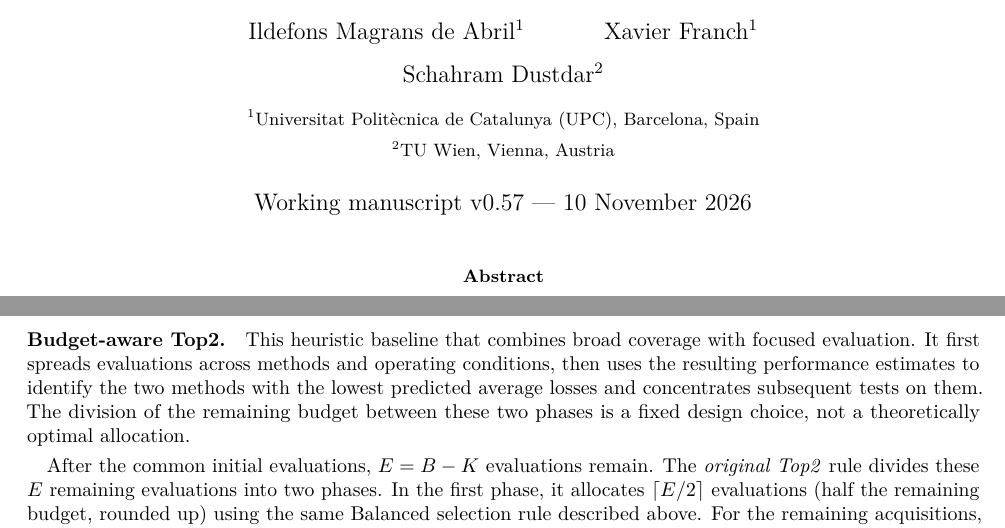
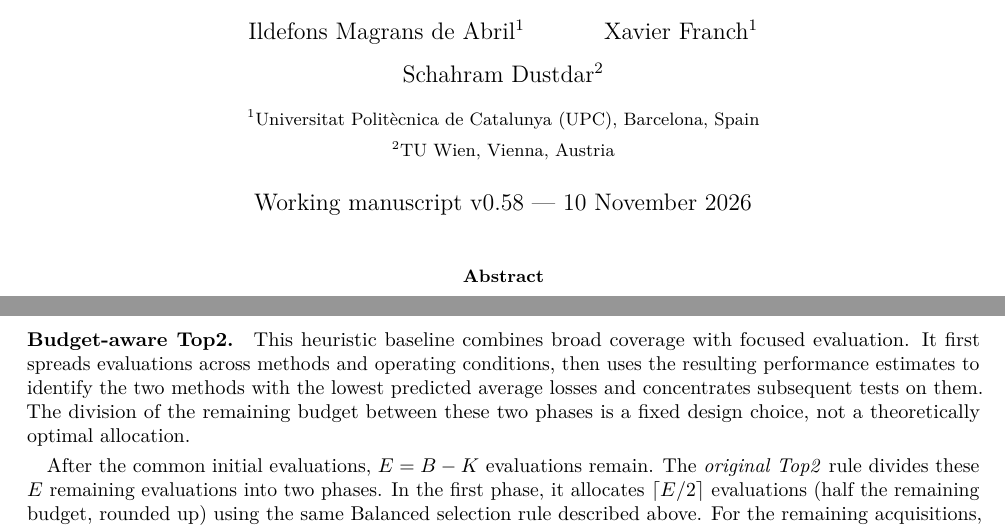
Before and after one commit to ildefons/praise-cao-sim, a LaTeX paper (first_science/b1/planb_validation/paper_systems/main.tex): two parts of pages 1 and 5 of 12, joined at a grey line, cut so that both start at the same text. Compiled offline with pdfLaTeX.

Commit message:
Fix missing verb in Top2 heuristic description

```diff
--- a/first_science/b1/planb_validation/paper_systems/main.tex
+++ b/first_science/b1/planb_validation/paper_systems/main.tex
@@ -22,7 +22,7 @@
 \author{Ildefons Magrans de Abril$^{1}$ \and Xavier Franch$^{1}$ \and Schahram Dustdar$^{2}$\\[6pt]
 \small $^{1}$Universitat Polit\`ecnica de Catalunya (UPC), Barcelona, Spain\\
 \small $^{2}$TU Wien, Vienna, Austria}
-\date{Working manuscript v0.57 --- 10 November 2026}
+\date{Working manuscript v0.58 --- 10 November 2026}
 
 \begin{document}
 \maketitle
@@ -169,7 +169,7 @@ S_{a,c}^{\mathrm{Inf}}=
 \end{equation}
 Here $m_a$ is the predicted domain-average loss and $q_a$ its posterior variance. A competing method $b$ contributes strongly when the estimated losses are close relative to their combined uncertainty, and weakly when they are clearly separated. The score favors a test with high variance reduction that can help resolve an uncertain ranking; the exponential factor is a heuristic ambiguity weight, not a probability of being best.
 \paragraph{Budget-aware Top2.}
-This heuristic baseline that combines broad coverage with focused evaluation. It first spreads evaluations across methods and operating conditions, then uses the resulting performance estimates to identify the two methods with the lowest predicted average losses and concentrates subsequent tests on them. The division of the remaining budget between these two phases is a fixed design choice, not a theoretically optimal allocation.
+This heuristic baseline combines broad coverage with focused evaluation. It first spreads evaluations across methods and operating conditions, then uses the resulting performance estimates to identify the two methods with the lowest predicted average losses and concentrates subsequent tests on them. The division of the remaining budget between these two phases is a fixed design choice, not a theoretically optimal allocation.
 
 After the common initial evaluations, $E=B-K$ evaluations remain. The \emph{original Top2} rule divides these $E$ remaining evaluations into two phases. In the first phase, it allocates $\lceil E/2\rceil$ evaluations (half the remaining budget, rounded up) using the same Balanced selection rule described above. For the remaining acquisitions, after each update choose the current two smallest-posterior-mean predictors $T=\operatorname{Top2}_{\min}\{m_a\}$ and select
 \begin{equation}
```
